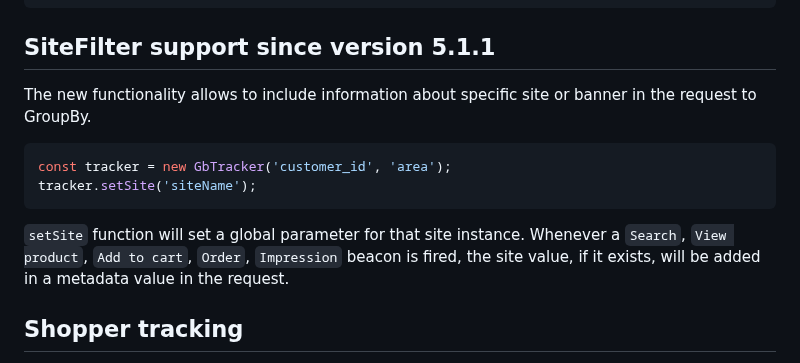
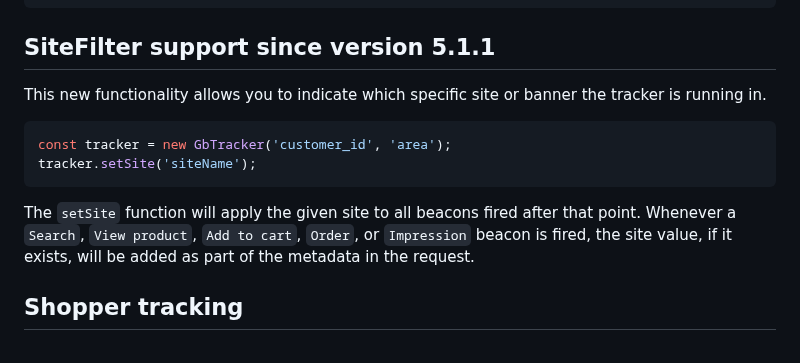
Before and after one commit to groupby/gb-tracker-client, a Markdown page: README.md, the part around the change. GitHub-like rendering.

Commit message:
fix: README

````diff
--- a/README.md
+++ b/README.md
@@ -68,15 +68,15 @@ const tracker = new GbTracker('customer_id', 'area', {
 ```
 
 ## SiteFilter support since version 5.1.1
-The new functionality allows to include information about specific site or banner in the request to GroupBy.
+This new functionality allows you to indicate which specific site or banner the tracker is running in.
 
 ```typescript
 const tracker = new GbTracker('customer_id', 'area');
 tracker.setSite('siteName');
 ```
 
-`setSite` function will set a global parameter for that site instance.
-Whenever a `Search`, `View product`, `Add to cart`, `Order`, `Impression` beacon is fired, the site value, if it exists, will be added in a metadata value in the request.
+The `setSite` function will apply the given site to all beacons fired after that point.
+Whenever a `Search`, `View product`, `Add to cart`, `Order`, or `Impression` beacon is fired, the site value, if it exists, will be added as part of the metadata in the request.
 
 ## Shopper tracking
 
````
